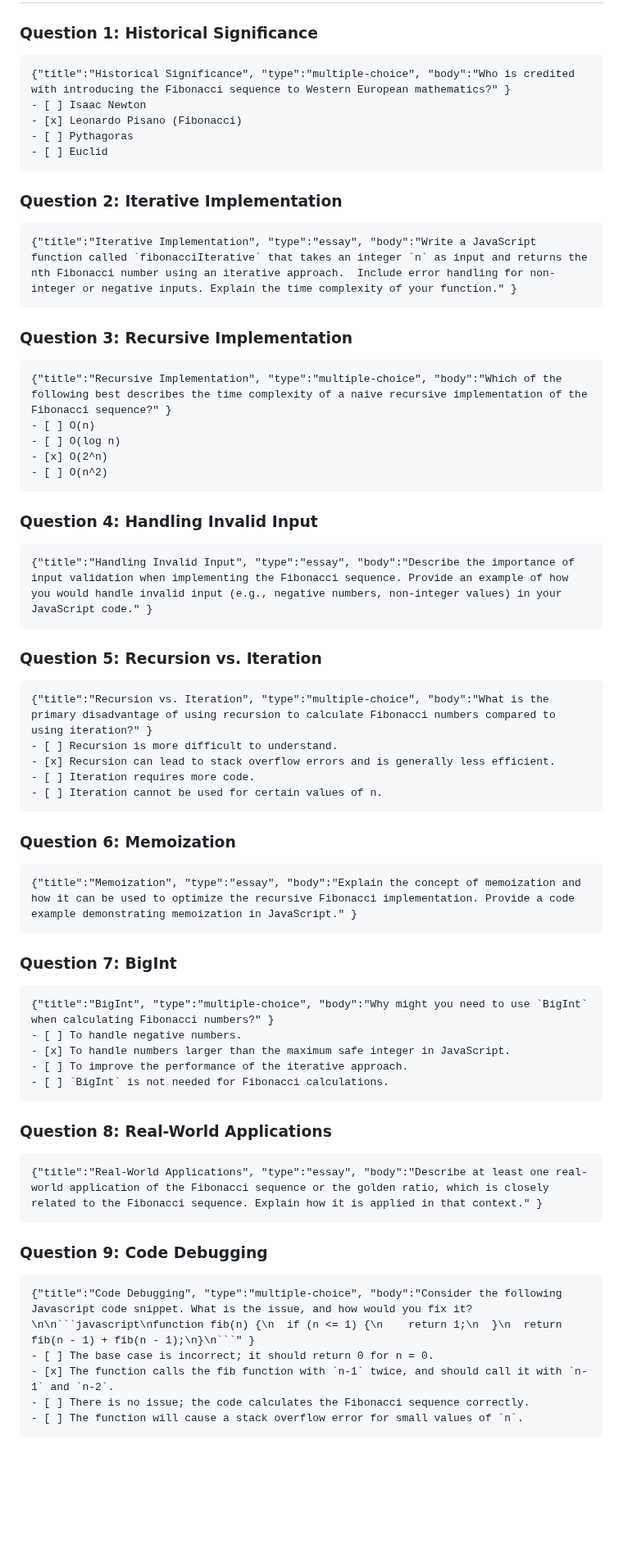
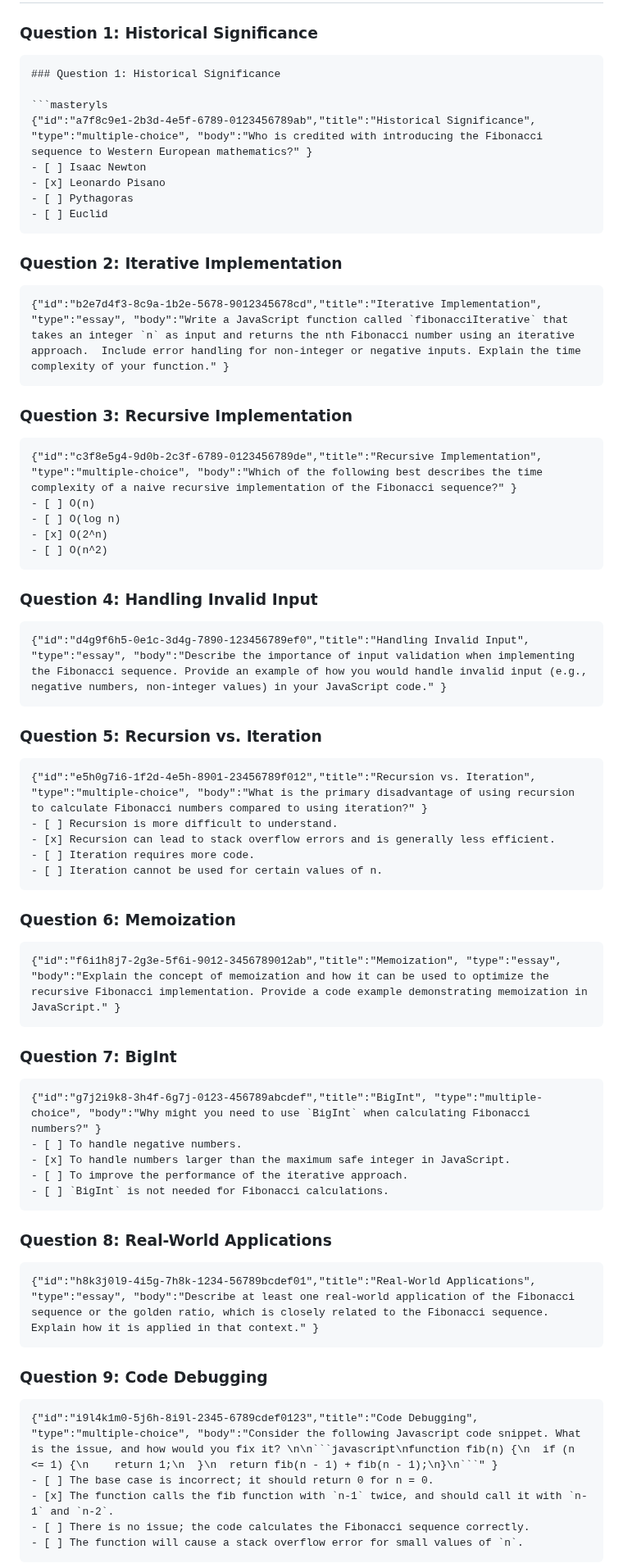
Before and after one commit to byucsstudent/v50, a Markdown page: instruction/fibonacci-exam/fibonacci-exam.md, the part around one of its changes. Shown at 82% size. Rendered like a GitHub page; blank space fills up the shorter version.

Commit message:
update(Fibonacci intro and exam)

````diff
--- a/instruction/fibonacci-exam/fibonacci-exam.md
+++ b/instruction/fibonacci-exam/fibonacci-exam.md
@@ -125,9 +125,12 @@ The Fibonacci sequence is a fundamental concept in mathematics and computer scie
 ### Question 1: Historical Significance
 
 ```masteryls
-{"title":"Historical Significance", "type":"multiple-choice", "body":"Who is credited with introducing the Fibonacci sequence to Western European mathematics?" }
+### Question 1: Historical Significance
+
+```masteryls
+{"id":"a7f8c9e1-2b3d-4e5f-6789-0123456789ab","title":"Historical Significance", "type":"multiple-choice", "body":"Who is credited with introducing the Fibonacci sequence to Western European mathematics?" }
 - [ ] Isaac Newton
-- [x] Leonardo Pisano (Fibonacci)
+- [x] Leonardo Pisano
 - [ ] Pythagoras
 - [ ] Euclid
 ```
@@ -135,13 +138,13 @@ The Fibonacci sequence is a fundamental concept in mathematics and computer scie
 ### Question 2: Iterative Implementation
 
 ```masteryls
-{"title":"Iterative Implementation", "type":"essay", "body":"Write a JavaScript function called `fibonacciIterative` that takes an integer `n` as input and returns the nth Fibonacci number using an iterative approach.  Include error handling for non-integer or negative inputs. Explain the time complexity of your function." }
+{"id":"b2e7d4f3-8c9a-1b2e-5678-9012345678cd","title":"Iterative Implementation", "type":"essay", "body":"Write a JavaScript function called `fibonacciIterative` that takes an integer `n` as input and returns the nth Fibonacci number using an iterative approach.  Include error handling for non-integer or negative inputs. Explain the time complexity of your function." }
 ```
 
 ### Question 3: Recursive Implementation
 
 ```masteryls
-{"title":"Recursive Implementation", "type":"multiple-choice", "body":"Which of the following best describes the time complexity of a naive recursive implementation of the Fibonacci sequence?" }
+{"id":"c3f8e5g4-9d0b-2c3f-6789-0123456789de","title":"Recursive Implementation", "type":"multiple-choice", "body":"Which of the following best describes the time complexity of a naive recursive implementation of the Fibonacci sequence?" }
 - [ ] O(n)
 - [ ] O(log n)
 - [x] O(2^n)
@@ -151,13 +154,13 @@ The Fibonacci sequence is a fundamental concept in mathematics and computer scie
 ### Question 4: Handling Invalid Input
 
 ```masteryls
-{"title":"Handling Invalid Input", "type":"essay", "body":"Describe the importance of input validation when implementing the Fibonacci sequence. Provide an example of how you would handle invalid input (e.g., negative numbers, non-integer values) in your JavaScript code." }
+{"id":"d4g9f6h5-0e1c-3d4g-7890-123456789ef0","title":"Handling Invalid Input", "type":"essay", "body":"Describe the importance of input validation when implementing the Fibonacci sequence. Provide an example of how you would handle invalid input (e.g., negative numbers, non-integer values) in your JavaScript code." }
 ```
 
 ### Question 5: Recursion vs. Iteration
 
 ```masteryls
-{"title":"Recursion vs. Iteration", "type":"multiple-choice", "body":"What is the primary disadvantage of using recursion to calculate Fibonacci numbers compared to using iteration?" }
+{"id":"e5h0g7i6-1f2d-4e5h-8901-23456789f012","title":"Recursion vs. Iteration", "type":"multiple-choice", "body":"What is the primary disadvantage of using recursion to calculate Fibonacci numbers compared to using iteration?" }
 - [ ] Recursion is more difficult to understand.
 - [x] Recursion can lead to stack overflow errors and is generally less efficient.
 - [ ] Iteration requires more code.
@@ -167,13 +170,13 @@ The Fibonacci sequence is a fundamental concept in mathematics and computer scie
 ### Question 6: Memoization
 
 ```masteryls
-{"title":"Memoization", "type":"essay", "body":"Explain the concept of memoization and how it can be used to optimize the recursive Fibonacci implementation. Provide a code example demonstrating memoization in JavaScript." }
+{"id":"f6i1h8j7-2g3e-5f6i-9012-3456789012ab","title":"Memoization", "type":"essay", "body":"Explain the concept of memoization and how it can be used to optimize the recursive Fibonacci implementation. Provide a code example demonstrating memoization in JavaScript." }
 ```
 
 ### Question 7: BigInt
 
 ```masteryls
-{"title":"BigInt", "type":"multiple-choice", "body":"Why might you need to use `BigInt` when calculating Fibonacci numbers?" }
+{"id":"g7j2i9k8-3h4f-6g7j-0123-456789abcdef","title":"BigInt", "type":"multiple-choice", "body":"Why might you need to use `BigInt` when calculating Fibonacci numbers?" }
 - [ ] To handle negative numbers.
 - [x] To handle numbers larger than the maximum safe integer in JavaScript.
 - [ ] To improve the performance of the iterative approach.
@@ -183,13 +186,13 @@ The Fibonacci sequence is a fundamental concept in mathematics and computer scie
 ### Question 8: Real-World Applications
 
 ```masteryls
-{"title":"Real-World Applications", "type":"essay", "body":"Describe at least one real-world application of the Fibonacci sequence or the golden ratio, which is closely related to the Fibonacci sequence. Explain how it is applied in that context." }
+{"id":"h8k3j0l9-4i5g-7h8k-1234-56789bcdef01","title":"Real-World Applications", "type":"essay", "body":"Describe at least one real-world application of the Fibonacci sequence or the golden ratio, which is closely related to the Fibonacci sequence. Explain how it is applied in that context." }
 ```
 
 ### Question 9: Code Debugging
 
 ```masteryls
-{"title":"Code Debugging", "type":"multiple-choice", "body":"Consider the following Javascript code snippet. What is the issue, and how would you fix it? \n\n```javascript\nfunction fib(n) {\n  if (n <= 1) {\n    return 1;\n  }\n  return fib(n - 1) + fib(n - 1);\n}\n```" }
+{"id":"i9l4k1m0-5j6h-8i9l-2345-6789cdef0123","title":"Code Debugging", "type":"multiple-choice", "body":"Consider the following Javascript code snippet. What is the issue, and how would you fix it? \n\n```javascript\nfunction fib(n) {\n  if (n <= 1) {\n    return 1;\n  }\n  return fib(n - 1) + fib(n - 1);\n}\n```" }
 - [ ] The base case is incorrect; it should return 0 for n = 0.
 - [x] The function calls the fib function with `n-1` twice, and should call it with `n-1` and `n-2`.
 - [ ] There is no issue; the code calculates the Fibonacci sequence correctly.
````
Also changed, not shown: other parts of instruction/fibonacci-exam/fibonacci-exam.md (+1 -1 lines).
